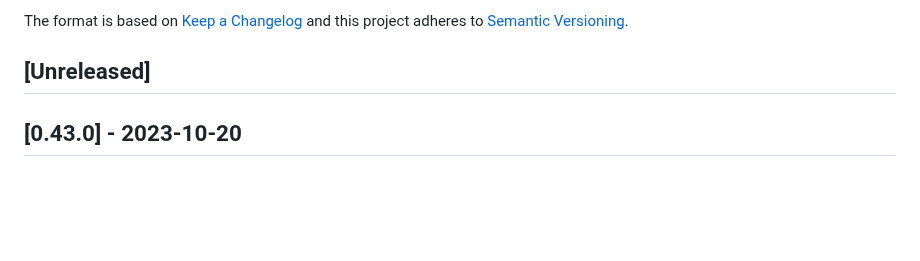
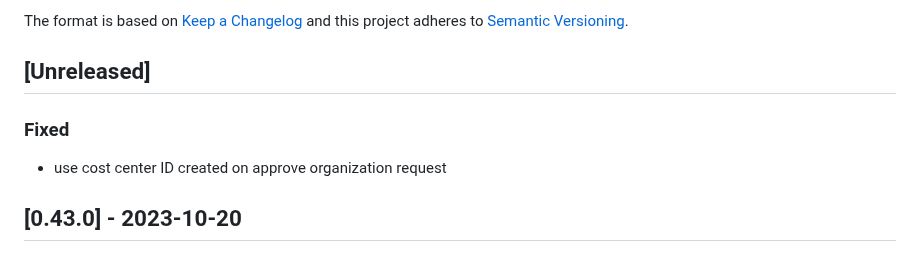
Before and after one commit to vtex-apps/b2b-organizations-graphql, a Markdown page: CHANGELOG.md, the part around the change. Drawn GitHub-style; blank space fills up the shorter version.

Commit message:
chore: update changelog

```diff
--- a/CHANGELOG.md
+++ b/CHANGELOG.md
@@ -6,6 +6,10 @@ The format is based on [Keep a Changelog](http://keepachangelog.com/en/1.0.0/)
 and this project adheres to [Semantic Versioning](http://semver.org/spec/v2.0.0.html).
 
 ## [Unreleased]
+
+### Fixed
+
+- use cost center ID created on approve organization request
 
 ## [0.43.0] - 2023-10-20
 
```
